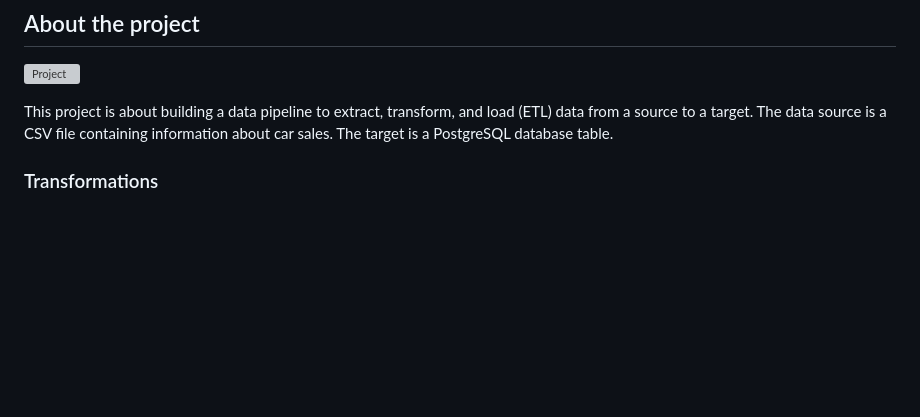
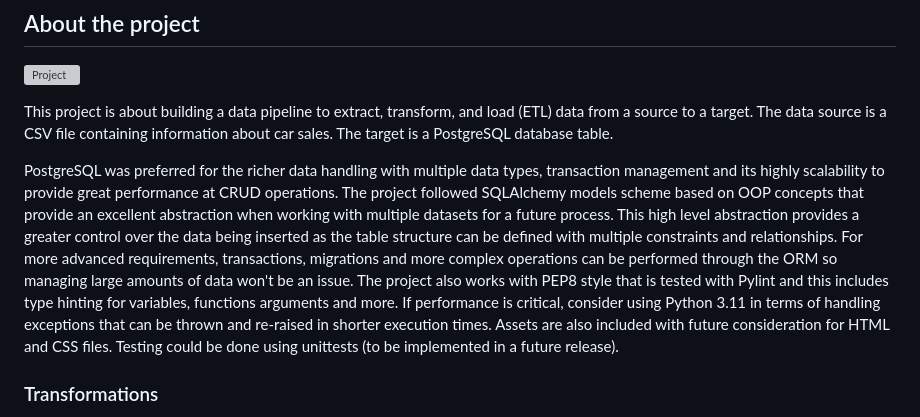
Before and after one commit to jpcadena/car-sales-etl, a Markdown page: README.md, the part around the change. Rendered like a GitHub page; blank space fills up the shorter version; grey boxes are pictures that could not be loaded.

Commit message:
Updated summary at README.md

```diff
--- a/README.md
+++ b/README.md
@@ -65,6 +65,24 @@ This project is about building a data pipeline to extract, transform, and
 load (ETL) data from a source to a target. The data source is a CSV file
 containing information about car sales. The target is a PostgreSQL database
 table.
+
+PostgreSQL was preferred for the richer data handling with multiple data types,
+transaction management and its highly scalability to provide great performance
+at CRUD operations.
+The project followed SQLAlchemy models scheme based on OOP concepts that
+provide an excellent abstraction when working with multiple datasets for a
+future process. This high level abstraction provides a greater control over
+the data being inserted as the table structure can be defined with multiple
+constraints and relationships.
+For more advanced requirements, transactions, migrations and more complex
+operations can be performed through the ORM so managing large amounts of data
+won't be an issue.
+The project also works with PEP8 style that is tested with Pylint and this
+includes type hinting for variables, functions arguments and more.
+If performance is critical, consider using Python 3.11 in terms of handling
+exceptions that can be thrown and re-raised in shorter execution times.
+Assets are also included with future consideration for HTML and CSS files.
+Testing could be done using unittests (to be implemented in a future release).
 
 ### Transformations
 
```
